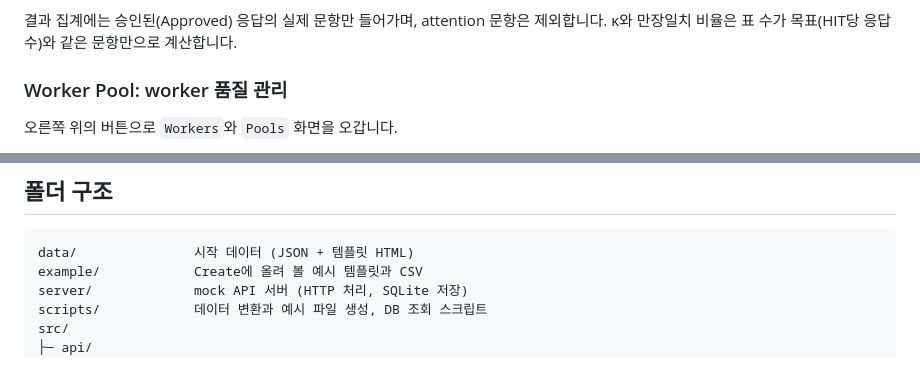
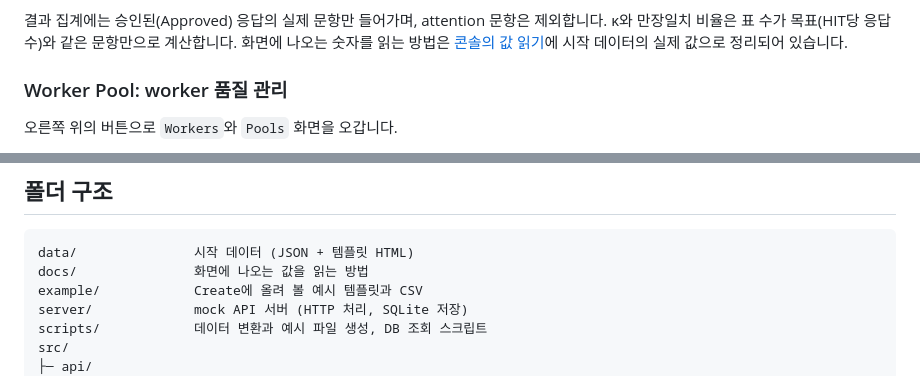
Before and after one commit to brian-223134/mturk_demo, a Markdown page: README.md, 2 parts joined by grey strips. Rendered like a GitHub page.

Commit message:
docs: Manage Console 결과 장표 해석 방법에 대한 문서 추가

````diff
--- a/README.md
+++ b/README.md
@@ -99,6 +99,7 @@ batch 이름을 누르면 **상세 화면**이 열립니다. 네 개의 탭으
 - **`Results`**: 문항별 투표와 majority, 만장일치 비율, Fleiss' κ, 라벨 분포를 보여 줍니다. MTurk 결과 CSV 형식이나 라벨 JSON으로 내보낼 수 있습니다.
 
 결과 집계에는 승인된(Approved) 응답의 실제 문항만 들어가며, attention 문항은 제외합니다. κ와 만장일치 비율은 표 수가 목표(HIT당 응답 수)와 같은 문항만으로 계산합니다.
+화면에 나오는 숫자를 읽는 방법은 [콘솔의 값 읽기](docs/reading-the-console.md)에 시작 데이터의 실제 값으로 정리되어 있습니다.
 
 ### Worker Pool: worker 품질 관리
 
@@ -237,6 +238,7 @@ REST 경로는 [src/api/http/routes.ts](src/api/http/routes.ts)의 표 하나에
 
 ```
 data/               시작 데이터 (JSON + 템플릿 HTML)
+docs/               화면에 나오는 값을 읽는 방법
 example/            Create에 올려 볼 예시 템플릿과 CSV
 server/             mock API 서버 (HTTP 처리, SQLite 저장)
 scripts/            데이터 변환과 예시 파일 생성, DB 조회 스크립트
````
Also changed, not shown: docs/reading-the-console.md (added, +153 -0 lines).
